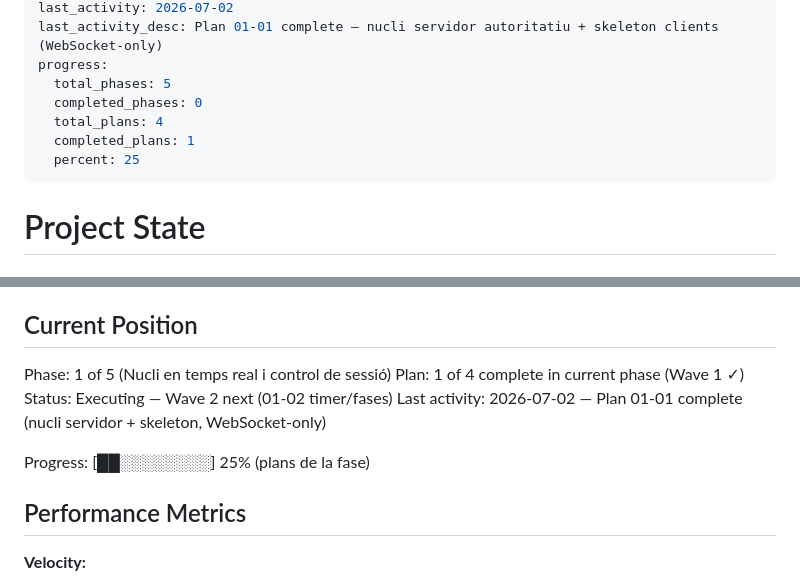
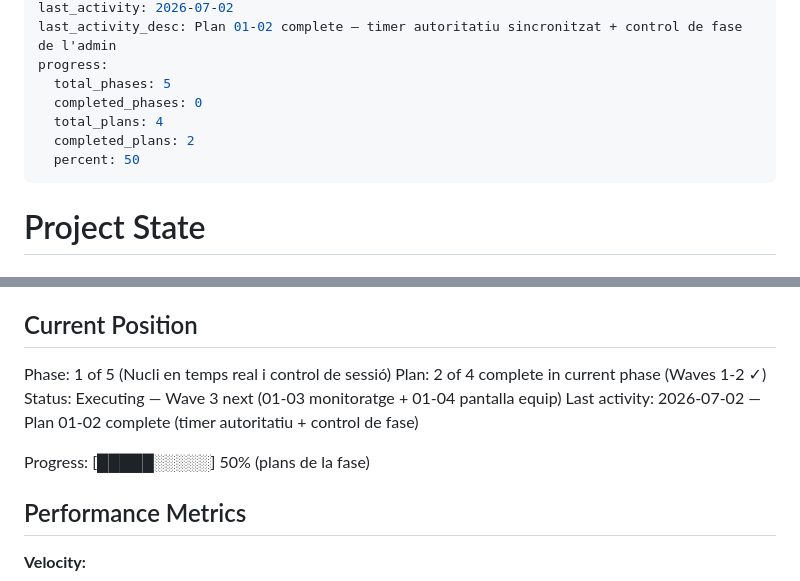
Before and after one commit to rogeraclaro/codearena, a Markdown page: .planning/STATE.md, 2 parts joined by grey strips. Drawn GitHub-style.

Commit message:
docs(01-02): update tracking after Wave 2 (plan complet)
Co-Authored-By: Claude Opus 4.8 <noreply@anthropic.com>

```diff
--- a/.planning/STATE.md
+++ b/.planning/STATE.md
@@ -10,11 +10,11 @@ last_updated: "2026-07-02T11:30:00.000Z"
 last_activity: 2026-07-02
-last_activity_desc: Plan 01-01 complete — nucli servidor autoritatiu + skeleton clients (WebSocket-only)
+last_activity_desc: Plan 01-02 complete — timer autoritatiu sincronitzat + control de fase de l'admin
 progress:
   total_phases: 5
   completed_phases: 0
   total_plans: 4
-  completed_plans: 1
-  percent: 25
+  completed_plans: 2
+  percent: 50
 ---
 
 # Project State
@@ -29,11 +29,11 @@ See: .planning/PROJECT.md (updated 2026-07-01)
 ## Current Position
 
 Phase: 1 of 5 (Nucli en temps real i control de sessió)
-Plan: 1 of 4 complete in current phase (Wave 1 ✓)
-Status: Executing — Wave 2 next (01-02 timer/fases)
-Last activity: 2026-07-02 — Plan 01-01 complete (nucli servidor + skeleton, WebSocket-only)
+Plan: 2 of 4 complete in current phase (Waves 1-2 ✓)
+Status: Executing — Wave 3 next (01-03 monitoratge + 01-04 pantalla equip)
+Last activity: 2026-07-02 — Plan 01-02 complete (timer autoritatiu + control de fase)
 
-Progress: [██░░░░░░░░] 25% (plans de la fase)
+Progress: [█████░░░░░] 50% (plans de la fase)
 
 ## Performance Metrics
 
```
Also changed, not shown: other parts of .planning/STATE.md (+2 -2 lines), .planning/ROADMAP.md (+1 -1 lines).
